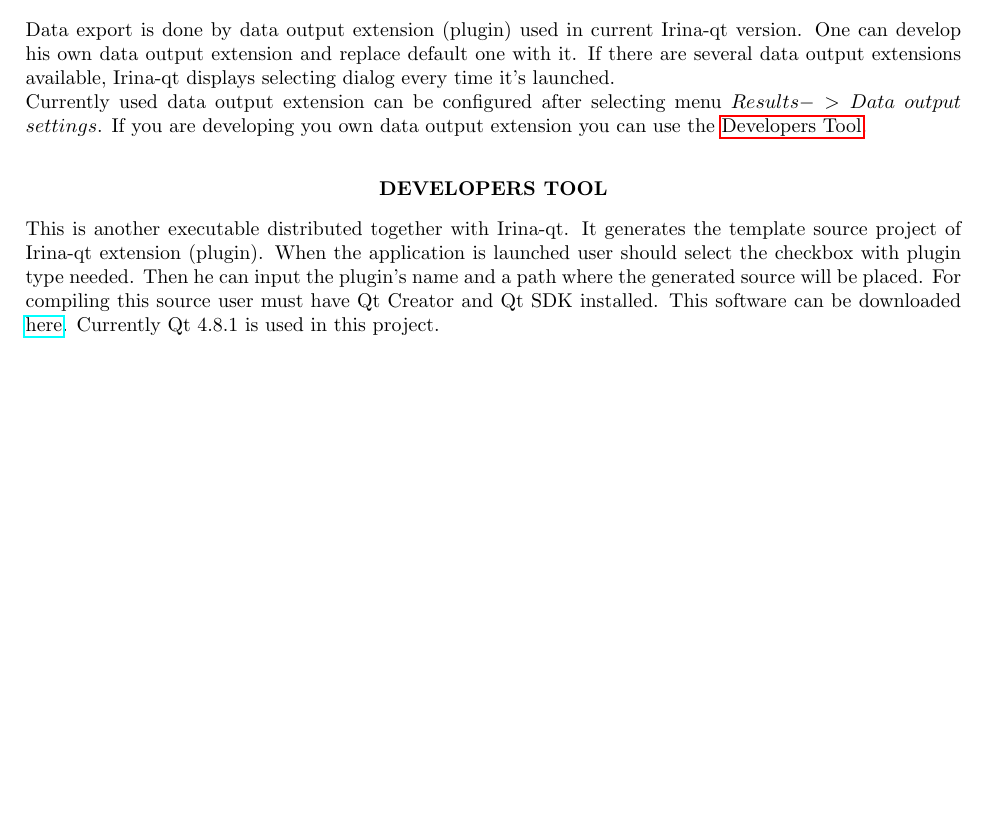
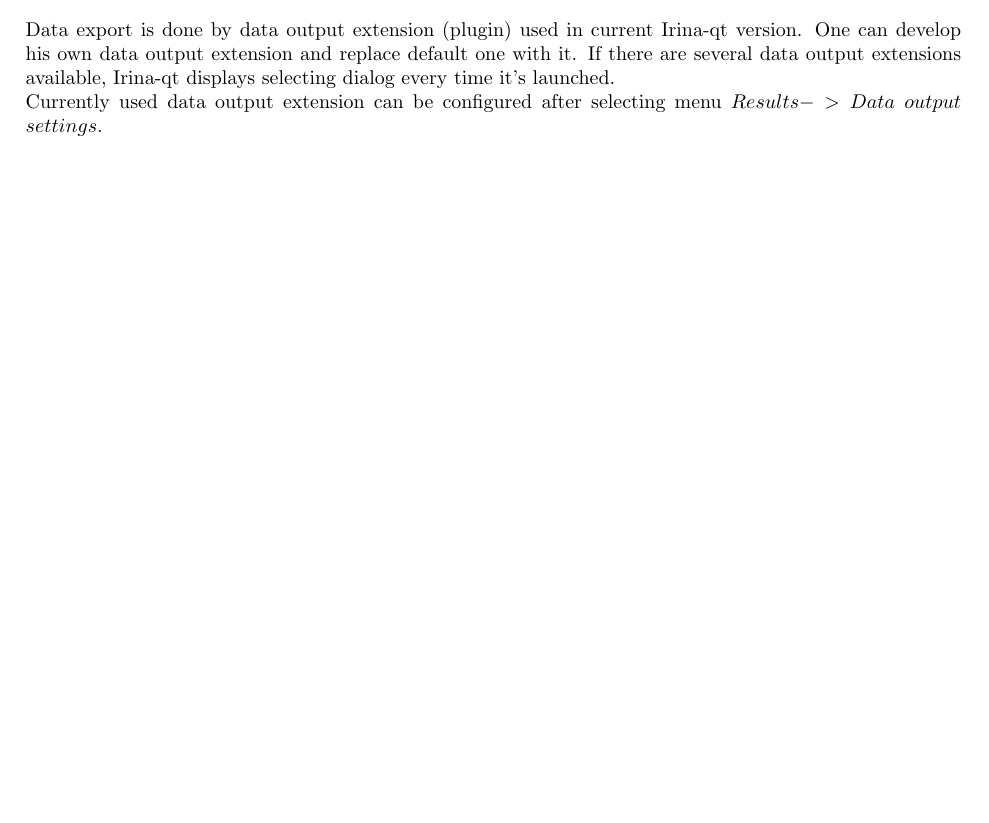
Before and after one commit to alexkernphysiker/Irina-qt, a LaTeX document (Core/irina-qt-core.tex): part of page 3 of 3, cut so that both start at the same text, the shorter picture padded with empty space. Compiled offline with pdfLaTeX.

Commit message:
doc update

```diff
--- a/Core/irina-qt-core.tex
+++ b/Core/irina-qt-core.tex
@@ -202,17 +202,5 @@
 If there are several data output extensions available, Irina-qt displays selecting dialog every time it's launched.
 \\
 Currently used data output extension can be configured after selecting menu $Results->Data$ $output$ $settings$.
-If you are developing you own data output extension you can use the \hyperlink{devtool}{Developers Tool}.
-}
-\hypertarget{devtool}{\\}
-\begin{center}\textbf{DEVELOPERS TOOL}\end{center}
-{
-This is another executable distributed together with Irina-qt.
-It generates the template source project of Irina-qt extension (plugin).
-When the application is launched user should select the checkbox with plugin type needed.
-Then he can input the plugin's name and a path where the generated source will be placed.
-For compiling this source user must have Qt Creator and Qt SDK installed.
-This software can be downloaded \href{http://qt-project.org/downloads}{here}.
-Currently Qt 4.8.1 is used in this project.
 }
 \end{document}
```
